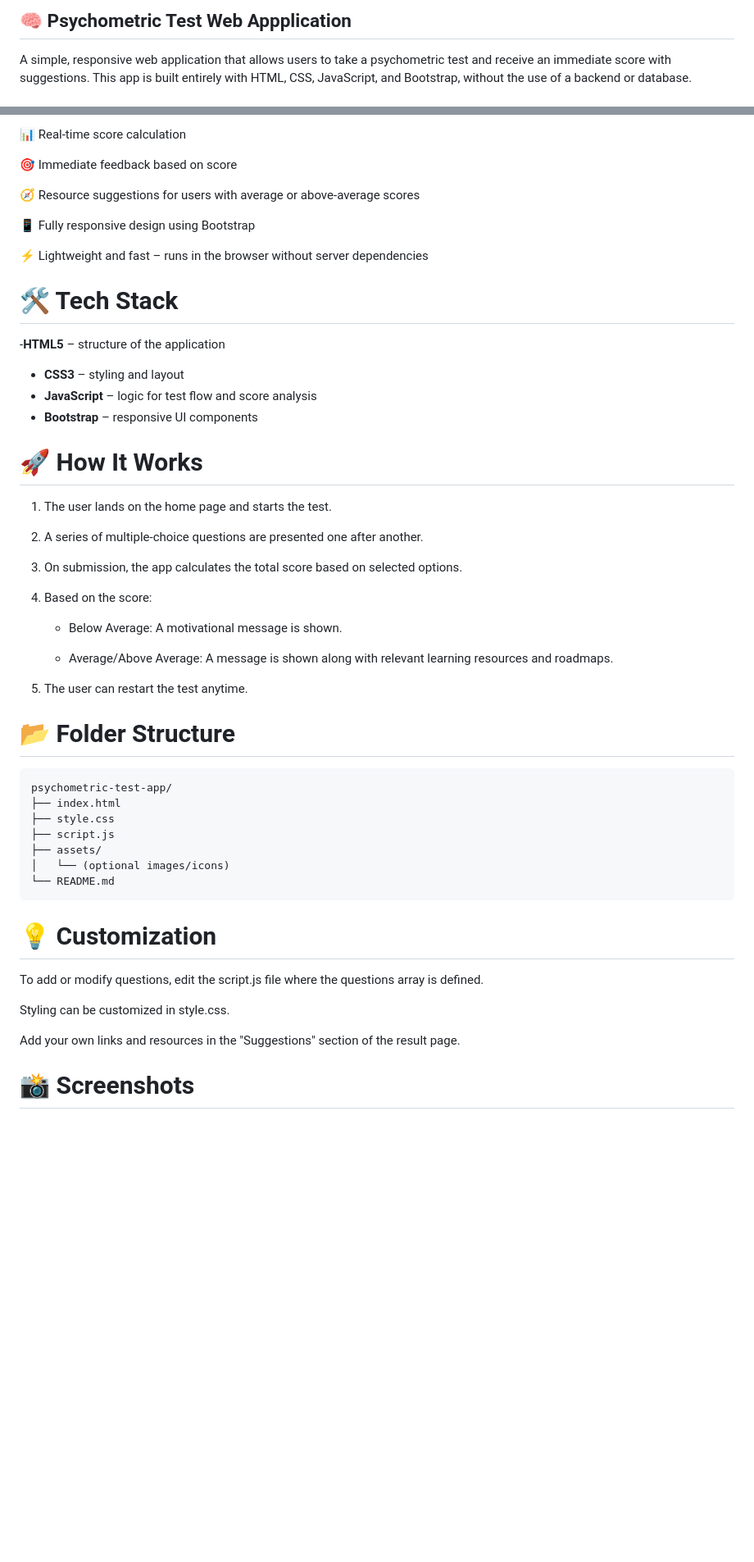
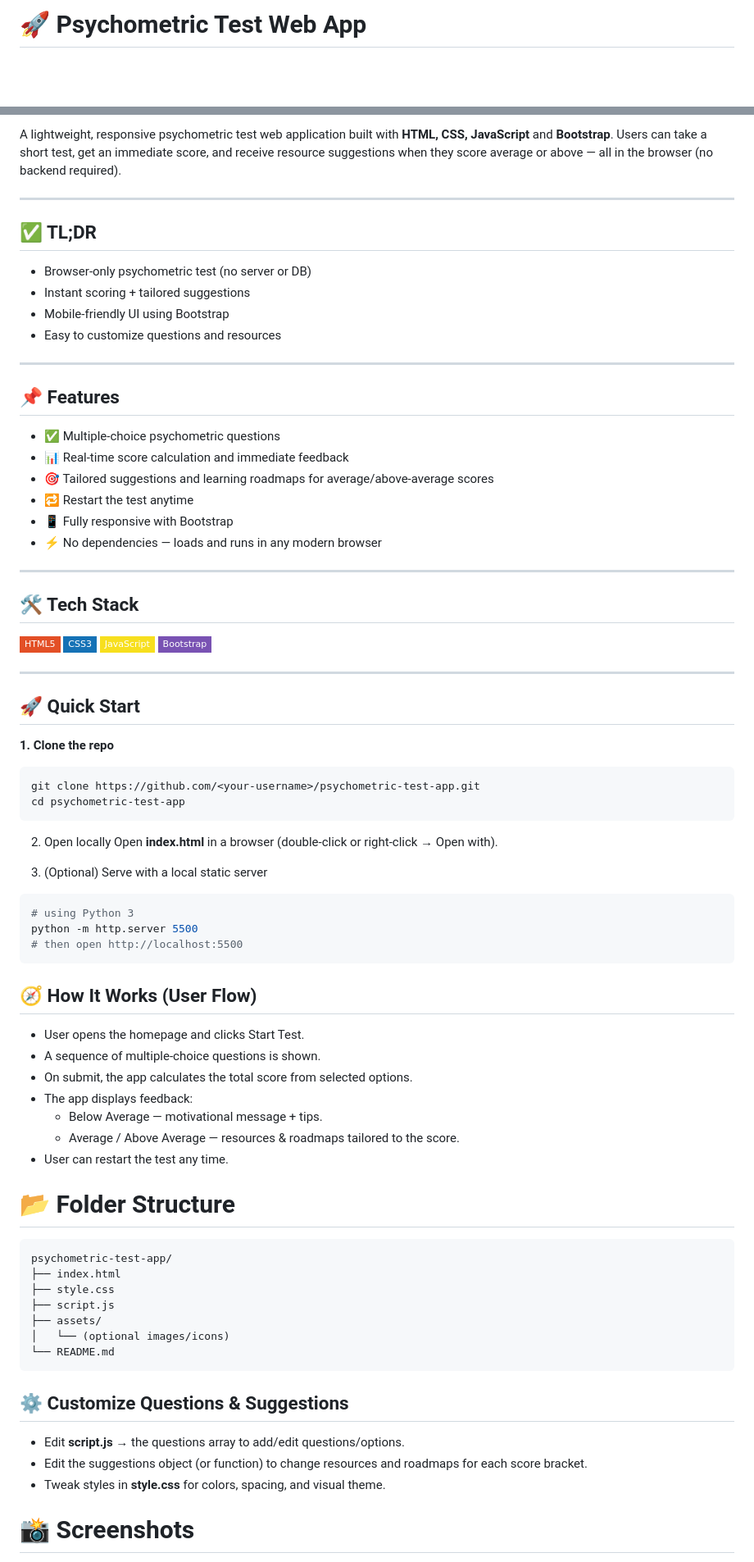
Before and after one commit to Devakipvn/Psychometric-test-Web-App, a Markdown page: README.md, 2 parts joined by grey strips. Shown: that part at 82% size. GitHub-like rendering; badges without logos; blank space fills up the shorter version.

````diff
--- a/README.md
+++ b/README.md
@@ -1,3 +1,2 @@
-## 🧠 Psychometric Test Web Appplication
-A simple, responsive web application that allows users to take a psychometric test and receive an immediate score with suggestions. This app is built entirely with HTML, CSS, JavaScript, and Bootstrap, without the use of a backend or database.
+# 🚀 Psychometric Test Web App
 
@@ -6,36 +4,63 @@ A simple, responsive web application that allows users to take a psychometric te
 
-📊 Real-time score calculation
+A lightweight, responsive psychometric test web application built with **HTML, CSS, JavaScript** and **Bootstrap**. Users can take a short test, get an immediate score, and receive resource suggestions when they score average or above — all in the browser (no backend required).
 
-🎯 Immediate feedback based on score
+---
 
-🧭 Resource suggestions for users with average or above-average scores
+## ✅ TL;DR
+- Browser-only psychometric test (no server or DB)
+- Instant scoring + tailored suggestions
+- Mobile-friendly UI using Bootstrap
+- Easy to customize questions and resources
 
-📱 Fully responsive design using Bootstrap
+---
 
-⚡ Lightweight and fast – runs in the browser without server dependencies
+## 📌 Features
+- ✅ Multiple-choice psychometric questions
+- 📊 Real-time score calculation and immediate feedback
+- 🎯 Tailored suggestions and learning roadmaps for average/above-average scores
+- 🔁 Restart the test anytime
+- 📱 Fully responsive with Bootstrap
+- ⚡ No dependencies — loads and runs in any modern browser
 
-# 🛠️ Tech Stack
+---
 
--**HTML5** – structure of the application
-- **CSS3** – styling and layout
-- **JavaScript** – logic for test flow and score analysis
-- **Bootstrap** – responsive UI components
+## 🛠️ Tech Stack
+<p>
+  <img alt="HTML5" src="https://img.shields.io/badge/HTML5-E34F26?style=flat-square&logo=html5&logoColor=white" />
+  <img alt="CSS3" src="https://img.shields.io/badge/CSS3-1572B6?style=flat-square&logo=css3&logoColor=white" />
+  <img alt="JavaScript" src="https://img.shields.io/badge/JavaScript-F7DF1E?style=flat-square&logo=javascript&logoColor=black" />
+  <img alt="Bootstrap" src="https://img.shields.io/badge/Bootstrap-7952B3?style=flat-square&logo=bootstrap&logoColor=white" />
+</p>
 
-# 🚀 How It Works
+---
 
-1. The user lands on the home page and starts the test.
+## 🚀 Quick Start
 
-2. A series of multiple-choice questions are presented one after another.
+**1. Clone the repo**
+```bash
+git clone https://github.com/<your-username>/psychometric-test-app.git
+cd psychometric-test-app
+```
 
-3. On submission, the app calculates the total score based on selected options.
+2. Open locally
+Open **index.html** in a browser (double-click or right-click → Open with).
 
-4. Based on the score:
+3. (Optional) Serve with a local static server
+```bash
+# using Python 3
+python -m http.server 5500
+# then open http://localhost:5500
+```
 
-    - Below Average: A motivational message is shown.
+## 🧭 **How It Works (User Flow)**
 
-    - Average/Above Average: A message is shown along with relevant learning resources and roadmaps.
-
-5. The user can restart the test anytime.
+- User opens the homepage and clicks Start Test.
+- A sequence of multiple-choice questions is shown.
+- On submit, the app calculates the total score from selected options.
+- The app displays feedback:
+     - Below Average — motivational message + tips.
+     - Average / Above Average — resources & roadmaps tailored to the score.
+- User can restart the test any time.
 
 # 📂 Folder Structure
 
@@ -49,12 +74,10 @@ psychometric-test-app/
 └── README.md
 ```
 
-# 💡 Customization
+## ⚙️ Customize Questions & Suggestions
 
-To add or modify questions, edit the script.js file where the questions array is defined.
-
-Styling can be customized in style.css.
-
-Add your own links and resources in the "Suggestions" section of the result page.
+- Edit **script.js** → the questions array to add/edit questions/options.
+- Edit the suggestions object (or function) to change resources and roadmaps for each score bracket.
+- Tweak styles in **style.css** for colors, spacing, and visual theme.
 
 # 📸 Screenshots
````
Also changed, not shown: other parts of README.md (+14 -11 lines).
